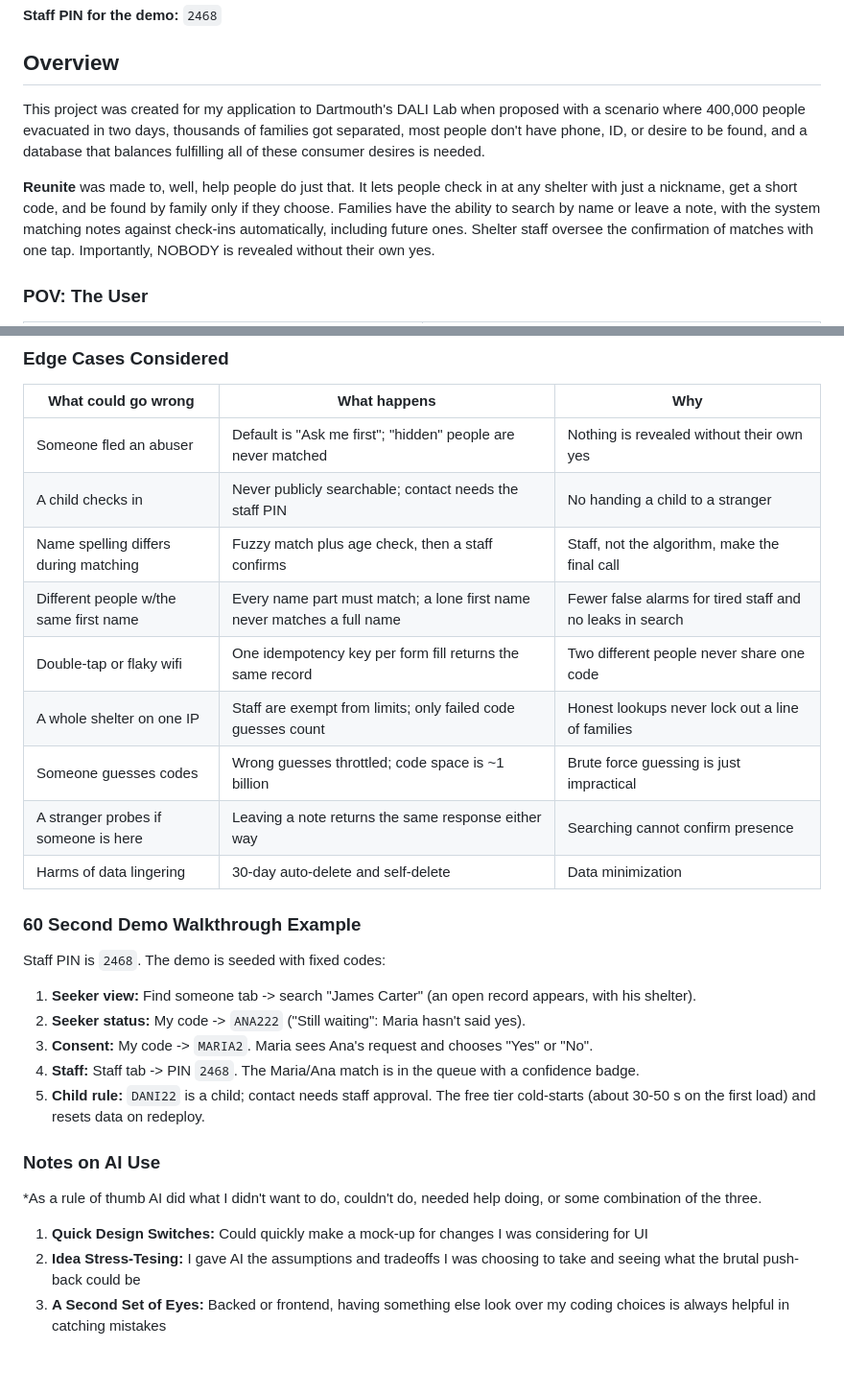
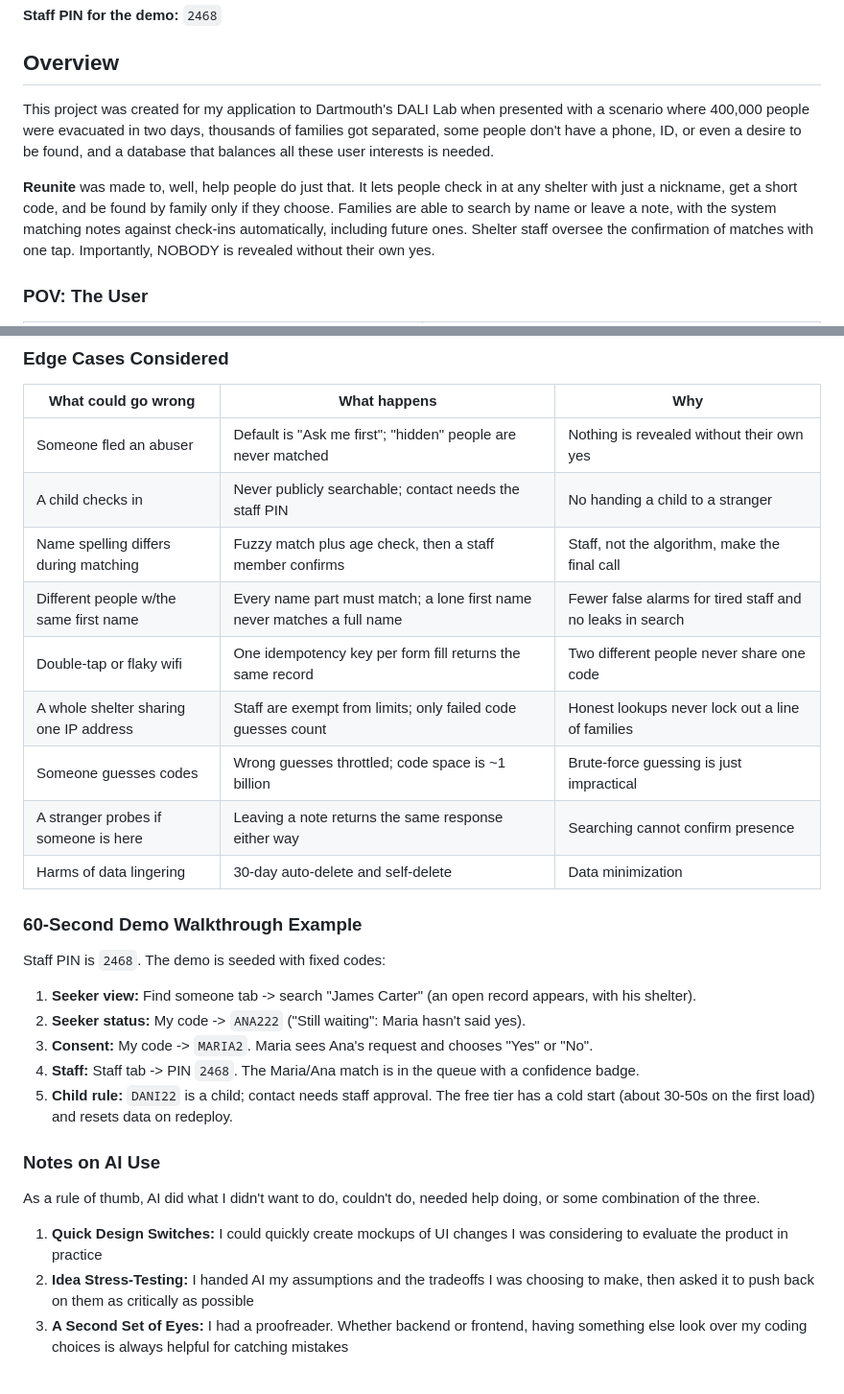
Before and after one commit to OceanRay1/DaliAPP, a Markdown page: README.md, 2 parts joined by grey strips. Shown at 96% size. GitHub-like rendering.

```diff
--- a/README.md
+++ b/README.md
@@ -4,9 +4,9 @@
 **Staff PIN for the demo:** `2468`
 
 ## Overview
-This project was created for my application to Dartmouth's DALI Lab when proposed with a scenario where 400,000 people evacuated in two days, thousands of families got separated, most people don't have phone, ID, or desire to be found, and a database that balances fulfilling all of these consumer desires is needed.
+This project was created for my application to Dartmouth's DALI Lab when presented with a scenario where 400,000 people were evacuated in two days, thousands of families got separated, some people don't have a phone, ID, or even a desire to be found, and a database that balances all these user interests is needed.
 
-**Reunite** was made to, well, help people do just that. It lets people check in at any shelter with just a nickname, get a short code, and be found by family only if they choose. Families have the ability to search by name or leave a note, with the system matching notes against check-ins automatically, including future ones. Shelter staff oversee the confirmation of matches with one tap. Importantly, NOBODY is revealed without their own yes.
+**Reunite** was made to, well, help people do just that. It lets people check in at any shelter with just a nickname, get a short code, and be found by family only if they choose. Families are able to search by name or leave a note, with the system matching notes against check-ins automatically, including future ones. Shelter staff oversee the confirmation of matches with one tap. Importantly, NOBODY is revealed without their own yes.
 
 ### POV: The User
 <table>
@@ -83,26 +84,26 @@ I built parts 1 to 4 to see if at a high-level the system design could be **usef
 |---|---|---|
 | Someone fled an abuser | Default is "Ask me first"; "hidden" people are never matched | Nothing is revealed without their own yes |
 | A child checks in | Never publicly searchable; contact needs the staff PIN | No handing a child to a stranger |
-| Name spelling differs during matching | Fuzzy match plus age check, then a staff confirms | Staff, not the algorithm, make the final call |
+| Name spelling differs during matching | Fuzzy match plus age check, then a staff member confirms | Staff, not the algorithm, make the final call |
 | Different people w/the same first name | Every name part must match; a lone first name never matches a full name | Fewer false alarms for tired staff and no leaks in search |
 | Double-tap or flaky wifi | One idempotency key per form fill returns the same record | Two different people never share one code |
-| A whole shelter on one IP | Staff are exempt from limits; only failed code guesses count | Honest lookups never lock out a line of families |
-| Someone guesses codes | Wrong guesses throttled; code space is ~1 billion | Brute force guessing is just impractical |
+| A whole shelter sharing one IP address| Staff are exempt from limits; only failed code guesses count | Honest lookups never lock out a line of families |
+| Someone guesses codes | Wrong guesses throttled; code space is ~1 billion | Brute-force guessing is just impractical |
 | A stranger probes if someone is here | Leaving a note returns the same response either way | Searching cannot confirm presence |
 | Harms of data lingering | 30-day auto-delete and self-delete | Data minimization |
 
-### 60 Second Demo Walkthrough Example
+### 60-Second Demo Walkthrough Example
 Staff PIN is `2468`. The demo is seeded with fixed codes:
 1. **Seeker view:** Find someone tab -> search "James Carter" (an open record appears, with his shelter).
 2. **Seeker status:** My code -> `ANA222` ("Still waiting": Maria hasn't said yes).
 3. **Consent:** My code -> `MARIA2`. Maria sees Ana's request and chooses "Yes" or "No".
 4. **Staff:** Staff tab -> PIN `2468`. The Maria/Ana match is in the queue with a confidence badge.
 5. **Child rule:** `DANI22` is a child; contact needs staff approval.
-The free tier cold-starts (about 30-50 s on the first load) and resets data on redeploy.
+The free tier has a cold start (about 30-50s on the first load) and resets data on redeploy.
 
 ### Notes on AI Use
-*As a rule of thumb AI did what I didn't want to do, couldn't do, needed help doing, or some combination of the three.
-1. **Quick Design Switches:** Could quickly make a mock-up for changes I was considering for UI
-2. **Idea Stress-Tesing:** I gave AI the assumptions and tradeoffs I was choosing to take and seeing what the brutal push-back could be
-3. **A Second Set of Eyes:** Backed or frontend, having something else look over my coding choices is always helpful in catching mistakes
+As a rule of thumb, AI did what I didn't want to do, couldn't do, needed help doing, or some combination of the three.
+1. **Quick Design Switches:** I could quickly create mockups of UI changes I was considering to evaluate the product in practice
+2. **Idea Stress-Testing:** I handed AI my assumptions and the tradeoffs I was choosing to make, then asked it to push back on them as critically as possible
+3. **A Second Set of Eyes:** I had a proofreader. Whether backend or frontend, having something else look over my coding choices is always helpful for catching mistakes
 ###
```
Also changed, not shown: other parts of README.md (+13 -12 lines).
